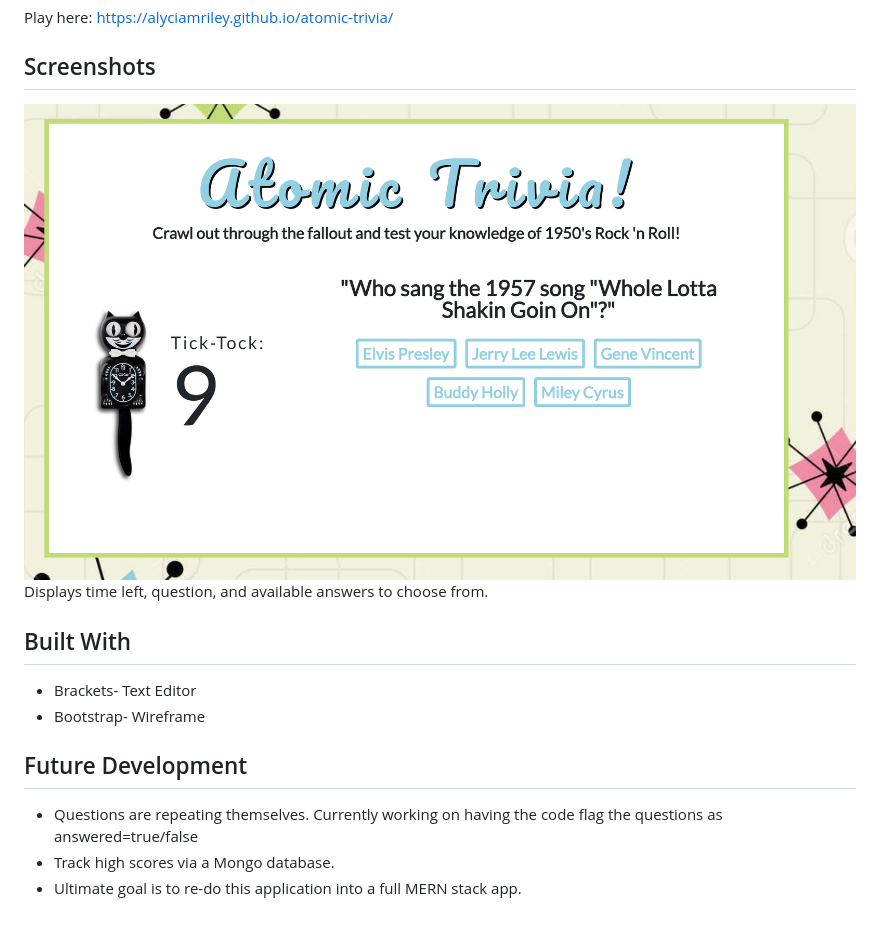
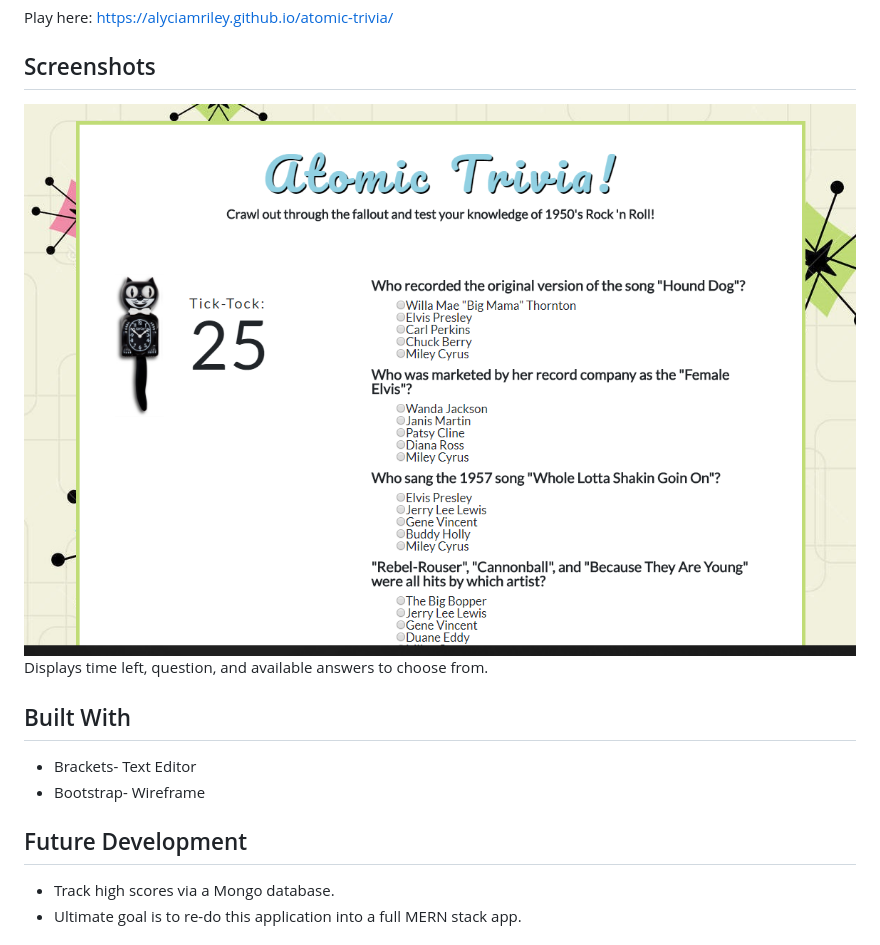
Before and after one commit to AlyciamRiley/Trivia-game-easier, a Markdown page: README.md, the part around the change. Drawn GitHub-style; pictures changed too: assets/images/screenshot.PNG.

```diff
--- a/README.md
+++ b/README.md
@@ -25,7 +25,6 @@ Displays time left, question, and available answers to choose from.
 
 ## Future Development
 
-- Questions are repeating themselves. Currently working on having the code flag the questions as answered=true/false
 - Track high scores via a Mongo database.
 - Ultimate goal is to re-do this application into a full MERN stack app.
 
```
